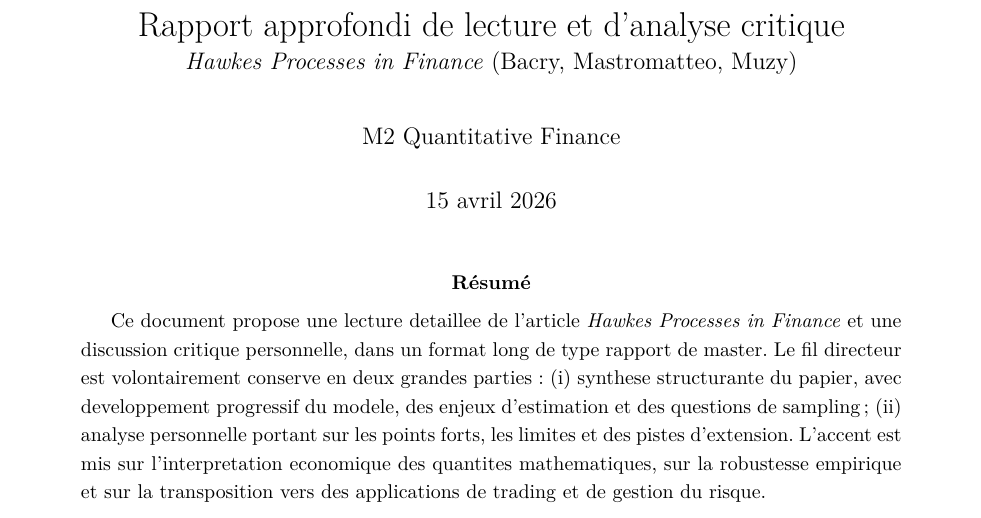
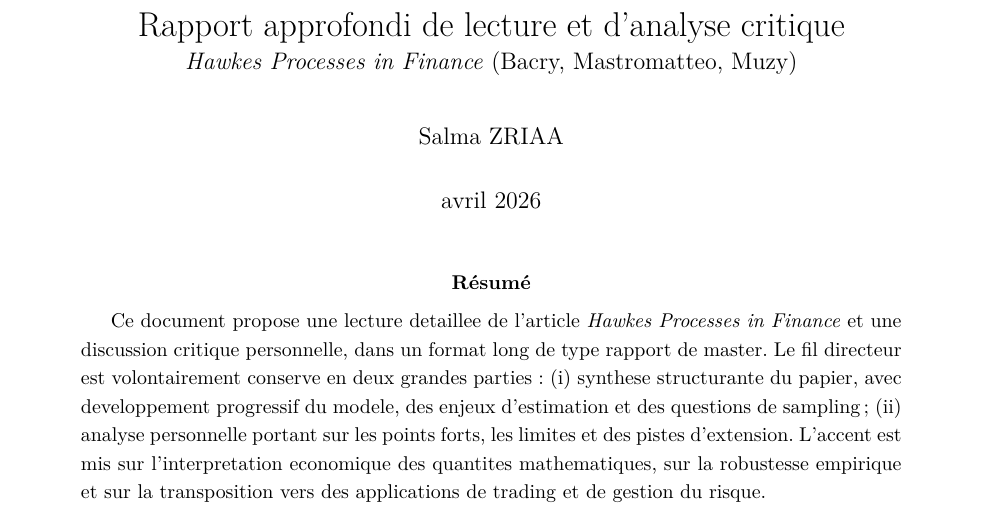
Before and after one commit to salma-zr/BACRY, a LaTeX paper (report.tex): part of page 1 of 17, cut so that both start at the same text. Compiled offline with pdfLaTeX.

Commit message:
Update report author and date metadata
Co-authored-by: salma-zr <salma-zr@users.noreply.github.com>

```diff
--- a/report.tex
+++ b/report.tex
@@ -23,8 +23,8 @@
 
 \title{Rapport approfondi de lecture et d'analyse critique\\
 \large \emph{Hawkes Processes in Finance} (Bacry, Mastromatteo, Muzy)}
-\author{M2 Quantitative Finance}
-\date{\today}
+\author{Salma ZRIAA}
+\date{avril 2026}
 
 \begin{document}
 \maketitle
```
